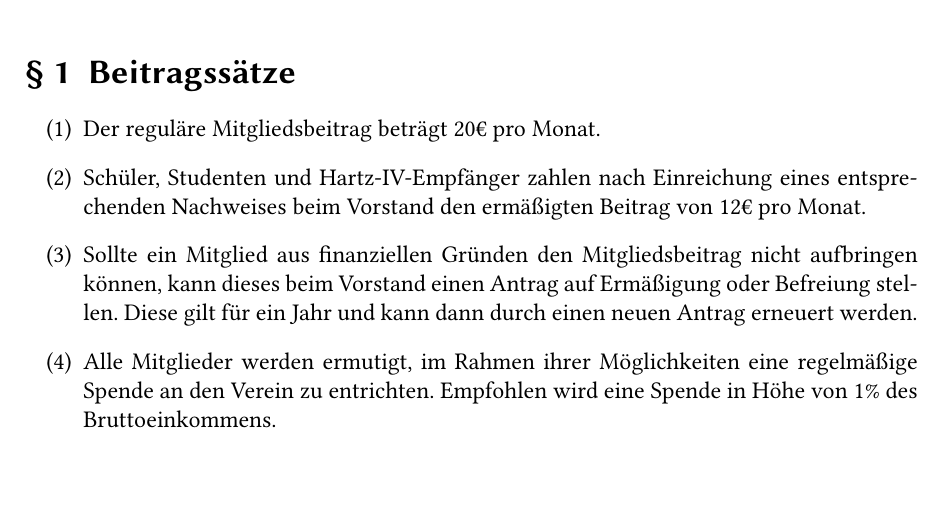
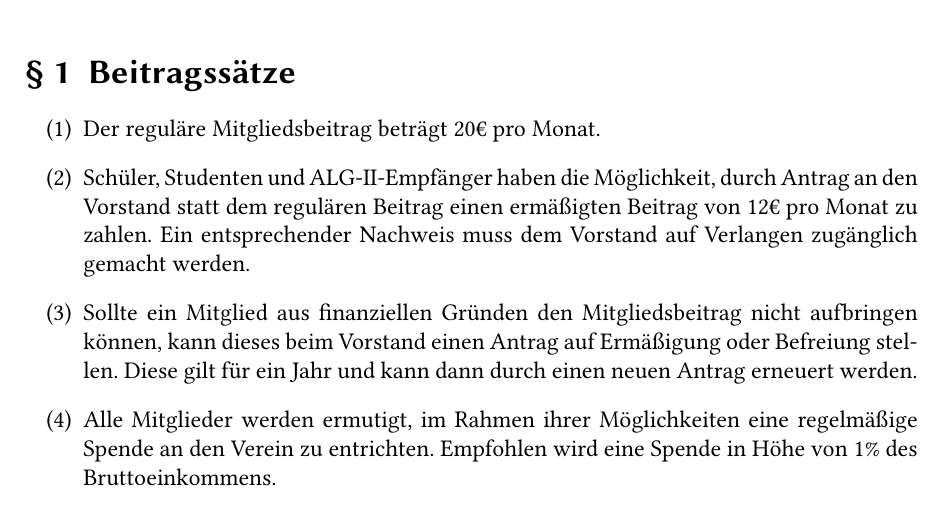
Before and after one commit to Valodim/stratum0-satzung, a LaTeX document (Beitragsordnung.tex): part of page 1 of 2, cut so that both start at the same text. Compiled offline with pdfLaTeX.

Commit message:
Beitragsordnung: Ermäßigungsnachweis nur auf Verlangen

```diff
--- a/Beitragsordnung.tex
+++ b/Beitragsordnung.tex
@@ -18,9 +18,10 @@
 \section{Beitragssätze}
 \begin{enumerate}
   \item Der reguläre Mitgliedsbeitrag beträgt 20€ pro Monat.
-  \item Schüler, Studenten und Hartz-IV-Empfänger zahlen nach Einreichung eines
-    entsprechenden Nachweises beim Vorstand den ermäßigten Beitrag von 12€ pro
-    Monat.
+  \item Schüler, Studenten und ALG-II-Empfänger haben die Möglichkeit, durch
+    Antrag an den Vorstand statt dem regulären Beitrag einen ermäßigten Beitrag
+    von 12€ pro Monat zu zahlen. Ein entsprechender Nachweis muss dem Vorstand
+    auf Verlangen zugänglich gemacht werden.
   \item Sollte ein Mitglied aus finanziellen Gründen den Mitgliedsbeitrag nicht
     aufbringen können, kann dieses beim Vorstand einen Antrag auf Ermäßigung
     oder Befreiung stellen. Diese gilt für ein Jahr und kann dann durch einen
```
